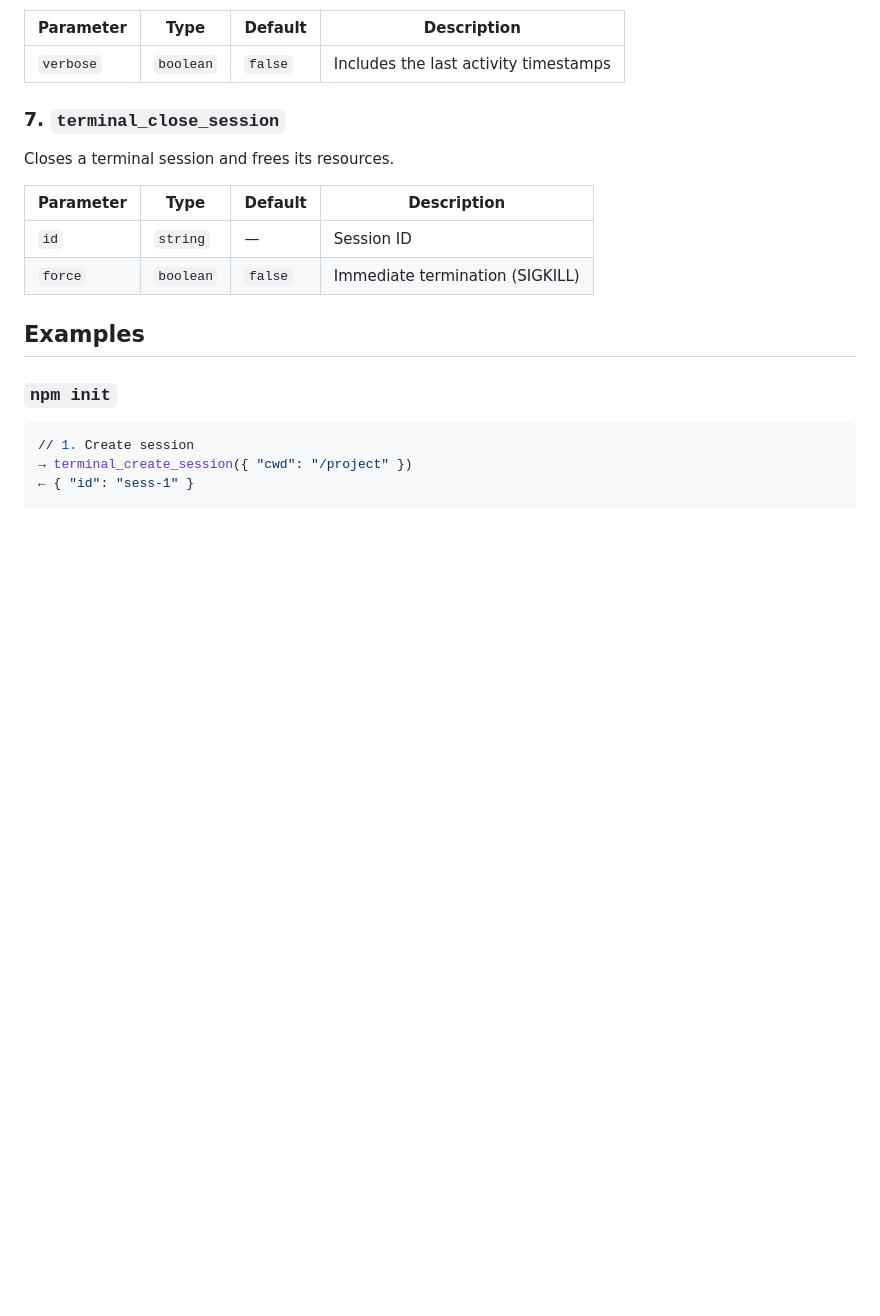
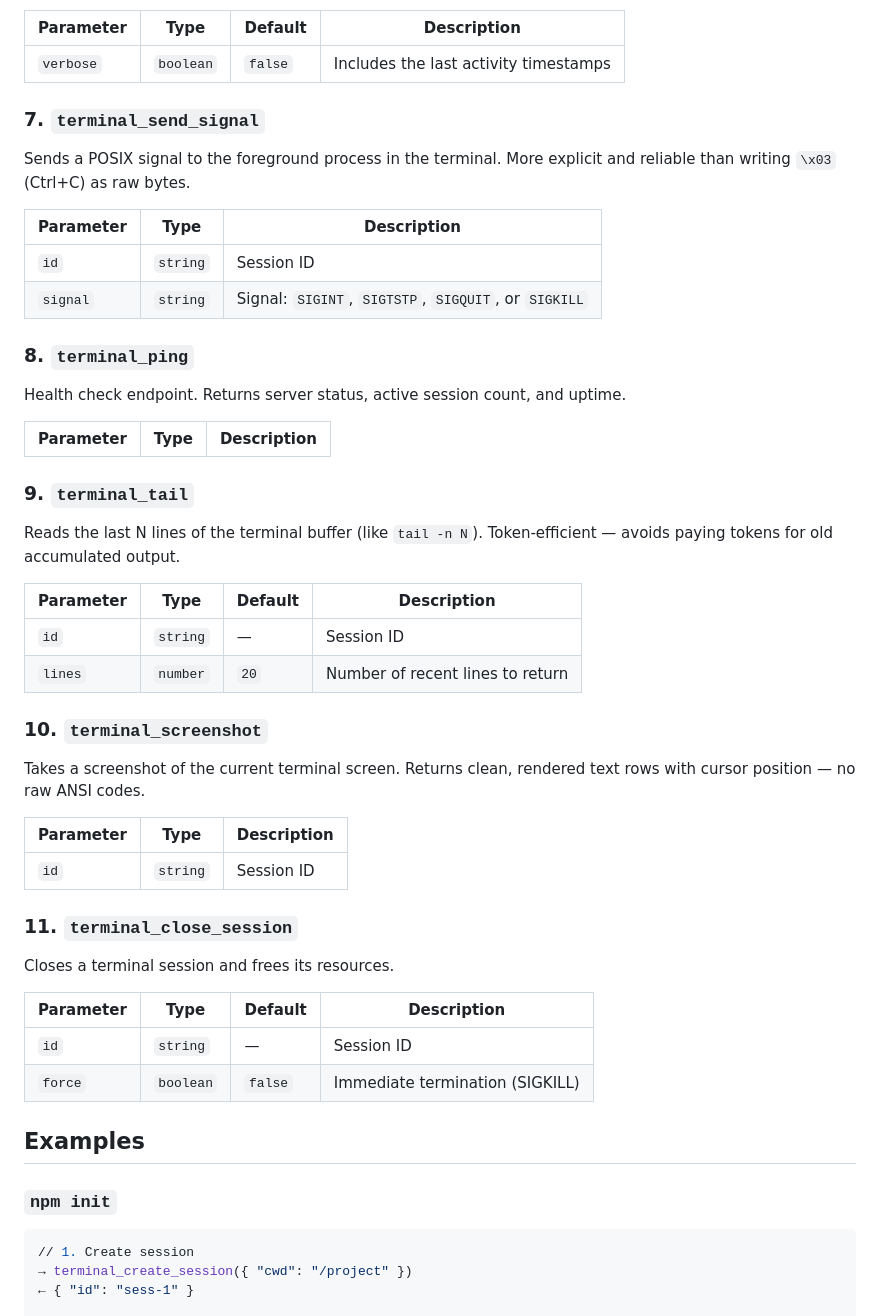
Before and after one commit to mmartinrm97/mcp-terminal-server, a Markdown page: README.md, the part around one of its changes. Rendered like a GitHub page; blank space fills up the shorter version.

```diff
--- a/README.md
+++ b/README.md
@@ -112,7 +113,40 @@ Lists all active terminal sessions.
 | --------- | --------- | ------- | ------------------------------------- |
 | `verbose` | `boolean` | `false` | Includes the last activity timestamps |
 
-### 7. `terminal_close_session`
+### 7. `terminal_send_signal`
+
+Sends a POSIX signal to the foreground process in the terminal. More explicit and reliable than writing `\x03` (Ctrl+C) as raw bytes.
+
+| Parameter | Type     | Description                                          |
+| --------- | -------- | ---------------------------------------------------- |
+| `id`      | `string` | Session ID                                           |
+| `signal`  | `string` | Signal: `SIGINT`, `SIGTSTP`, `SIGQUIT`, or `SIGKILL` |
+
+### 8. `terminal_ping`
+
+Health check endpoint. Returns server status, active session count, and uptime.
+
+| Parameter | Type | Description |
+| --------- | ---- | ----------- |
+
+### 9. `terminal_tail`
+
+Reads the last N lines of the terminal buffer (like `tail -n N`). Token-efficient — avoids paying tokens for old accumulated output.
+
+| Parameter | Type     | Default | Description                      |
+| --------- | -------- | ------- | -------------------------------- |
+| `id`      | `string` | —       | Session ID                       |
+| `lines`   | `number` | `20`    | Number of recent lines to return |
+
+### 10. `terminal_screenshot`
+
+Takes a screenshot of the current terminal screen. Returns clean, rendered text rows with cursor position — no raw ANSI codes.
+
+| Parameter | Type     | Description |
+| --------- | -------- | ----------- |
+| `id`      | `string` | Session ID  |
+
+### 11. `terminal_close_session`
 
 Closes a terminal session and frees its resources.
 
```
Also changed, not shown: other parts of README.md (+57 -47 lines).
